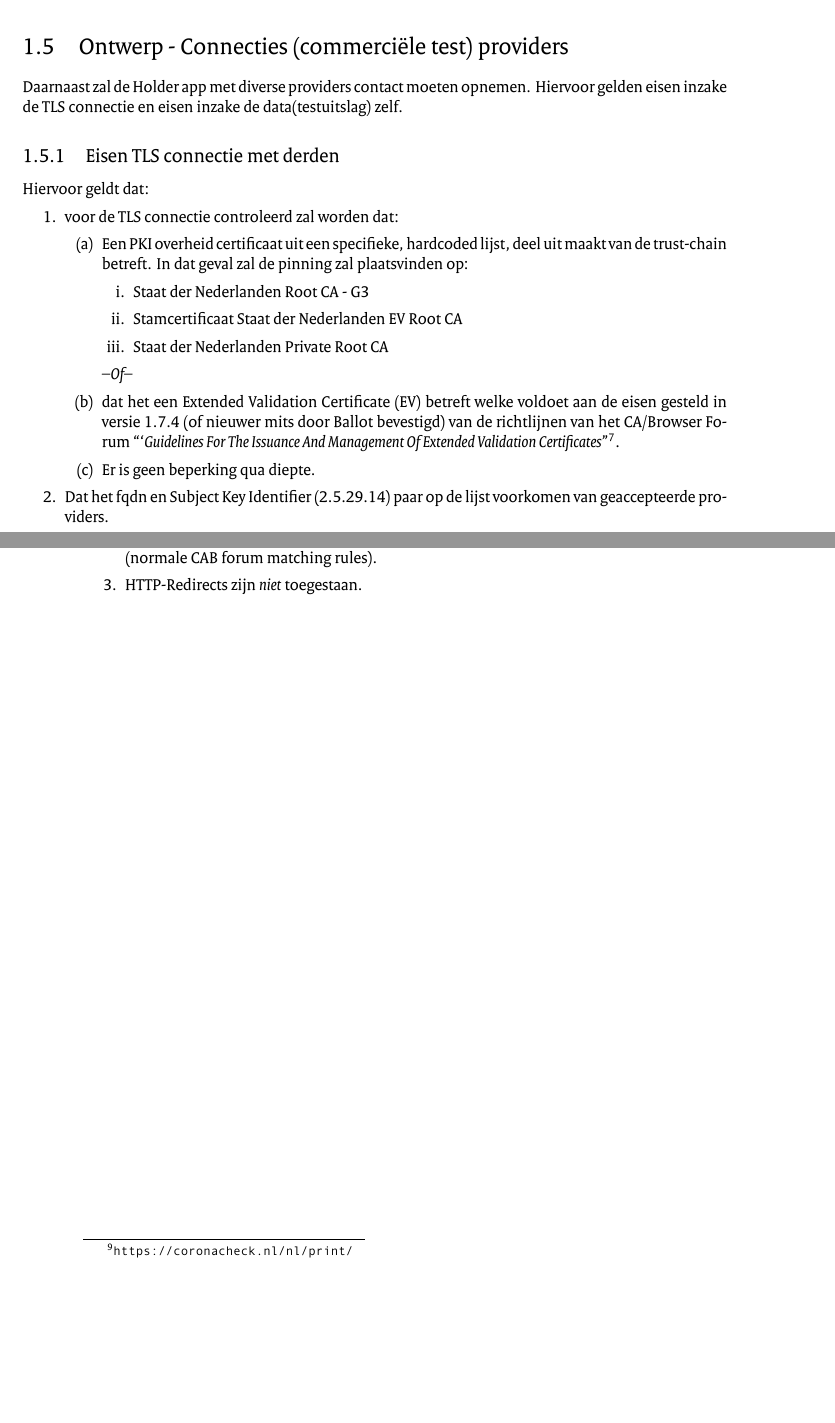
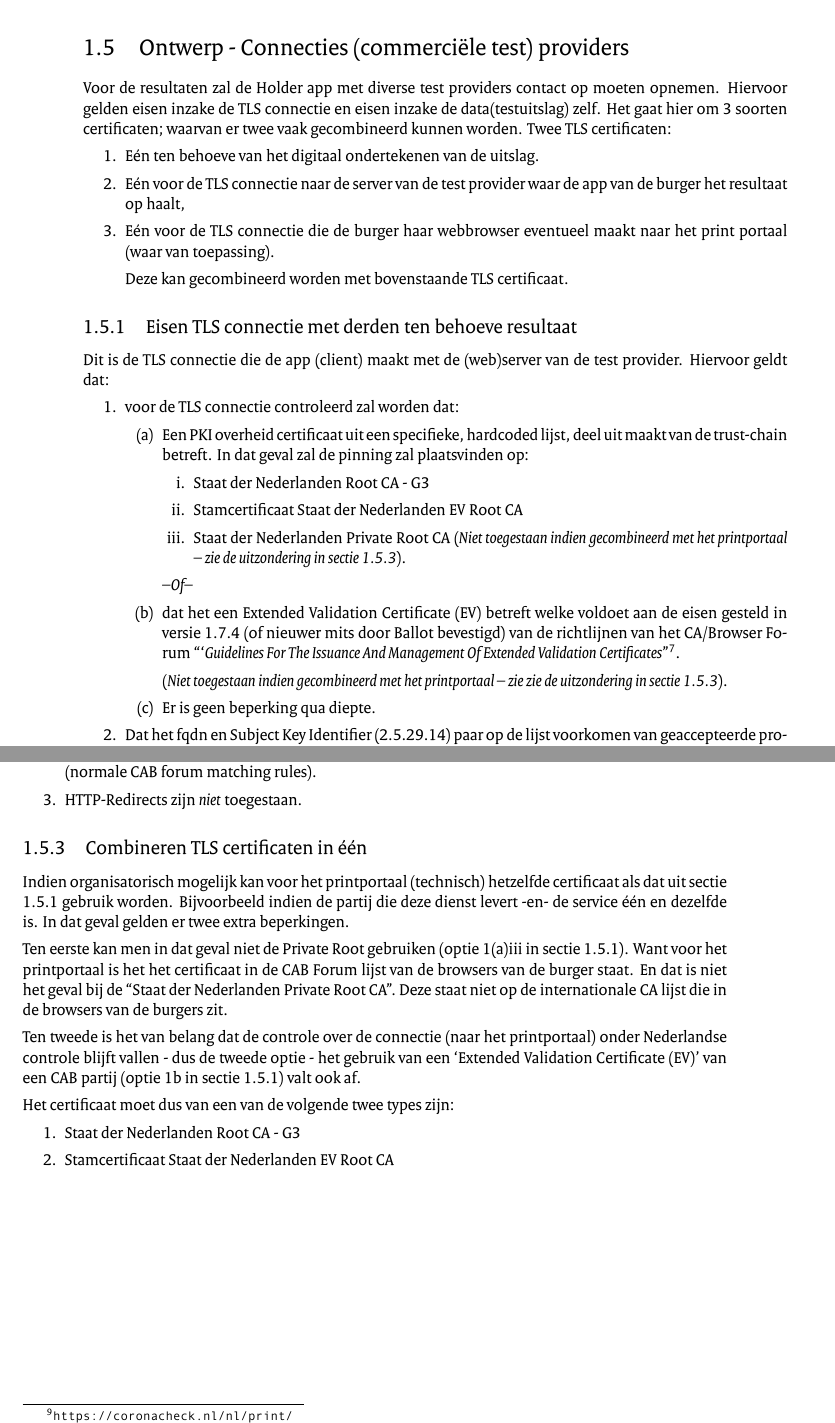
Before and after one commit to minvws/nl-covid19-coronacheck-app-coordination, a LaTeX document (architecture/x509-pinning.tex): two parts of pages 7 and 8 of 9 before the commit and two parts of pages 6 and 7 of 9 after it, joined at a grey line, cut so that both start at the same text, the shorter picture padded with empty space. The pictures show the PDF file architecture/x509-pinning-1.08.pdf that the author committed with the source.

Commit message:
With feedback Bram processed.

````diff
--- a/architecture/x509-pinning.tex
+++ b/architecture/x509-pinning.tex
@@ -185,14 +186,23 @@ En dat data welke direct, bij de eigen API servers opgehaald wordt, voldoet aan
 De reden voor dit verschil is dat de controle over het SSL certificaat in dit laatste geval geheel bij het Ministerie van VWS ligt op infrastructuur met additionele lagen van isolatie en beveiliging. Terwijl de CDN data via een gedeeld platform loopt waarbij de SSL certificaten hun private keys minder `defence in depth' hebben.
 
 \fi
-\pagebreak
 \section{Ontwerp - Connecties (commerciële test) providers}
 
-Daarnaast zal de Holder app met diverse providers contact moeten opnemen. Hiervoor gelden eisen inzake de TLS connectie en eisen inzake de data(testuitslag) zelf.
+Voor de resultaten zal de Holder app met diverse test providers contact op moeten opnemen. Hiervoor gelden eisen inzake de TLS connectie en eisen inzake de data(testuitslag) zelf. Het gaat hier om 3 soorten certificaten; waarvan er twee vaak gecombineerd kunnen worden. Twee TLS certificaten:
 
-\subsection{Eisen TLS connectie met derden}
+\begin{enumerate}
+\item Eén ten behoeve van het digitaal ondertekenen van de uitslag.
+\item Eén voor de TLS connectie naar de server van de test provider waar de app van de burger het resultaat op haalt,
+\item Eén voor de TLS connectie die de burger haar webbrowser eventueel maakt naar het print portaal (waar van toepassing).
 
-Hiervoor geldt dat:
+Deze kan gecombineerd worden met bovenstaande TLS certificaat.
+\end{enumerate}
+
+
+\subsection{Eisen TLS connectie met derden ten behoeve resultaat}
+\label{tlstest}
+
+Dit is de TLS connectie die de app (client) maakt met de (web)server van de test provider. Hiervoor geldt dat:
 
 \begin{enumerate}
 \item voor de TLS connectie controleerd zal worden dat:
@@ -201,9 +211,11 @@ Hiervoor geldt dat:
 \begin{enumerate}
 \item Staat der Nederlanden Root CA - G3
 \item Stamcertificaat Staat der Nederlanden EV Root CA
-\item Staat der Nederlanden Private Root CA
+\item Staat der Nederlanden Private Root CA (\emph{Niet toegestaan indien gecombineerd met het printportaal -- zie de uitzondering in sectie \ref{note}}).\label{priv}
 \end{enumerate}
 
 \emph{--Of--}
 
 \item  dat het een Extended Validation Certificate (EV) betreft welke voldoet aan de eisen gesteld in versie 1.7.4 (of nieuwer mits door Ballot bevestigd) van de richtlijnen van het CA/Browser Forum ```\emph{Guidelines For The Issuance And Management Of Extended Validation Certificates}''\footnote{\url{https://cabforum.org/extended-validation/}}.
+
+(\emph{Niet toegestaan indien gecombineerd met het printportaal -- zie zie de uitzondering in sectie \ref{note}}).
@@ -249,6 +245,43 @@ Dus voor dit TLS certificaat geldt dat bij connectie met de webserver er:
 \item Dat het certificaat voorzien van de juiste CN and Subject Alternative Name (als per CA/Browser forum (\textsc{cab} regelgeving). Dus gecontroleerd worden dat de \textsc{fqdn} van de server waarmee contact opgenomen wordt overeenkomt met de CN of SubjectAlterNative name\footnote{Dit staat dus los van andere aspecten, zoals DNS Sec}. Hierbij zijn wildcards toegestaan (normale CAB forum matching rules).
 \item HTTP-Redirects zijn \emph{niet} toegestaan.
 \end{enumerate}
+
+\subsection{Combineren TLS certificaten in één}
+\label{note}
+
+Indien organisatorisch mogelijk kan voor het printportaal (technisch) hetzelfde certificaat als dat uit sectie \ref{tlstest} gebruik worden. Bijvoorbeeld indien de partij die deze dienst levert -en- de service één en dezelfde is. In dat geval gelden er twee extra beperkingen.
+
+Ten eerste kan men in dat geval niet de Private Root gebruiken (optie \ref{priv} in sectie \ref{tlstest}). Want voor het printportaal is het het certificaat in de CAB Forum lijst van de browsers van de burger staat. En dat is niet het geval bij de ``Staat der Nederlanden Private Root CA''. Deze staat niet op de internationale CA lijst die in de browsers van de burgers zit.
+
+Ten tweede is het van belang dat de controle over de connectie (naar het printportaal) onder Nederlandse controle blijft vallen - dus de tweede optie - het gebruik van een `Extended Validation Certificate (EV)' van een CAB partij (optie \ref{cab} in  sectie \ref{tlstest}) valt ook af.
+
+Het certificaat moet dus van een van de volgende twee types zijn:
+
+\begin{enumerate}
+\item Staat der Nederlanden Root CA - G3
+\item Stamcertificaat Staat der Nederlanden EV Root CA
+\end{enumerate}
+
+\pagebreak
+\subsection{Eisen CMS signature payload derden (testuitslag)}
+
+Tot slot zal bij het ophalen van de data via de API ook gecheckt worden dat deze (testuitslag) ondertekend is met een geldige CMS handtekening waarvan:
+
+\begin{enumerate}
+\item	Gecontroleerd worden dat een PKI overheid certificaat, uit een specifieke, hardcoded lijst, deel uit maakt van de trust-chain.
+
+De pinning zal plaatsvinden op:
+
+\begin{enumerate}
+\item Staat der Nederlanden Root CA - G3
+\item Stamcertificaat Staat der Nederlanden EV Root CA
+\item Staat der Nederlanden Private Root CA
+\end{enumerate}
+\item Dat het certificaat gewhitelist is.
+\item Er is geen beperking qua diepte.
+\end{enumerate}
+
+
 
 \appendix
 \chapter{Key IDs}
````
Also changed, not shown: architecture/x509-pinning-1.08.pdf, architecture/x509-pinning-test-providers-1.08.pdf, architecture/x509-pinning.tex (31 more changed lines).
